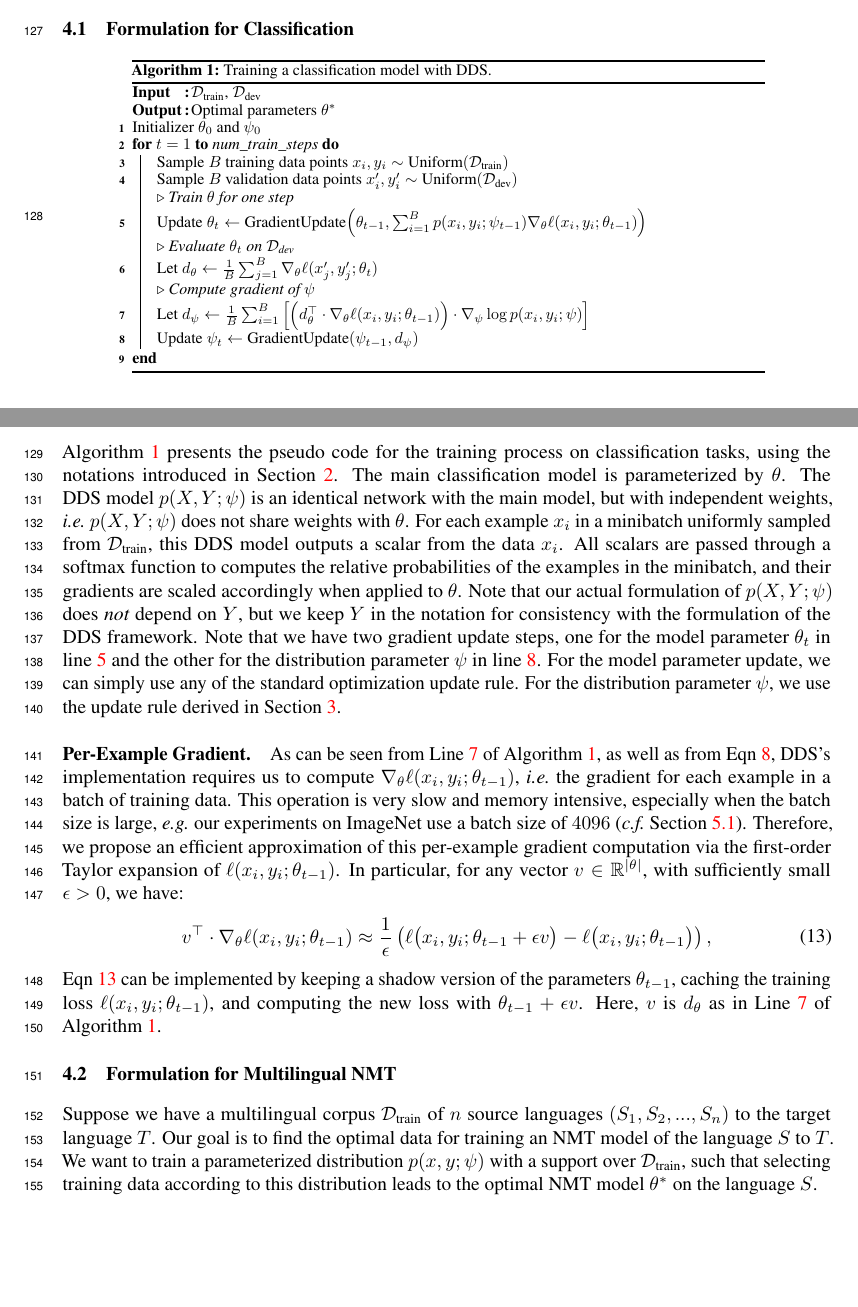
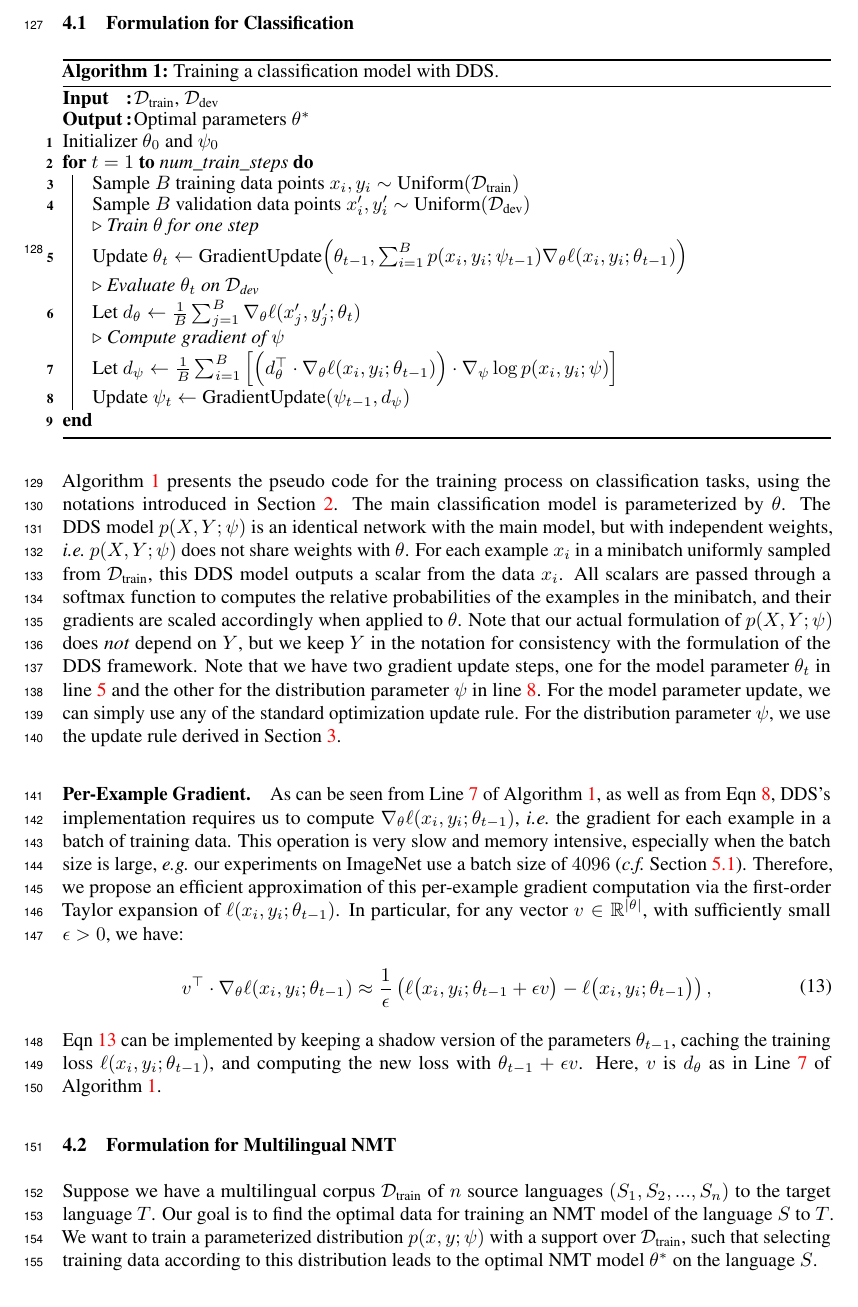
Before and after one commit to cindyxinyiwang/LearningLR, a LaTeX paper (main.tex, which reads image_classifcation_method.tex): two parts of pages 4 and 5 of 12 before the commit and part of page 5 of 13 after it, the two joined at a grey line, cut so that both start at the same text, the shorter picture padded with empty space. Compiled offline with pdfLaTeX.

Commit message:
Updates from Overleaf

```diff
--- a/image_classifcation_method.tex
+++ b/image_classifcation_method.tex
@@ -2,7 +2,6 @@
 
 %\begin{wraptable}{l}{8cm}
 \begin{center}
-\resizebox{!}{3cm}{
 \begin{algorithm}[H]
 \SetAlgoLined
 \DontPrintSemicolon
```
Also changed, not shown: appendix.tex (+1 -1 lines), image_classifcation_method.tex (1 more changed lines).
